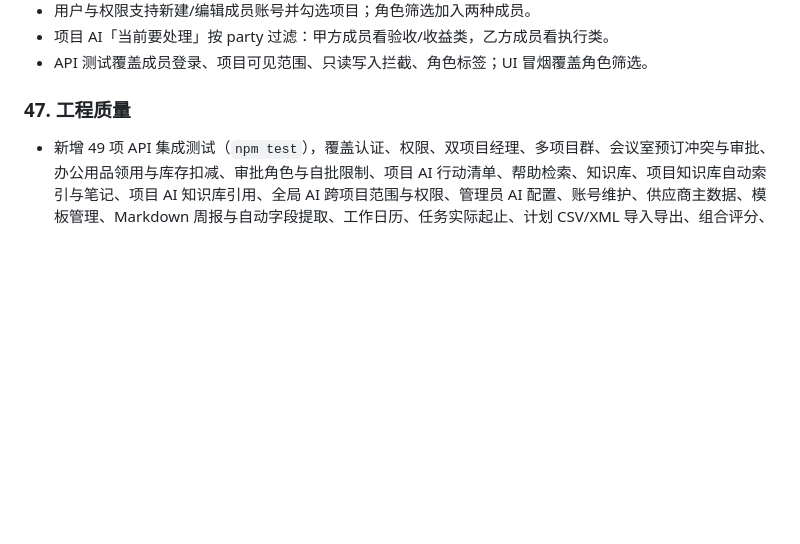
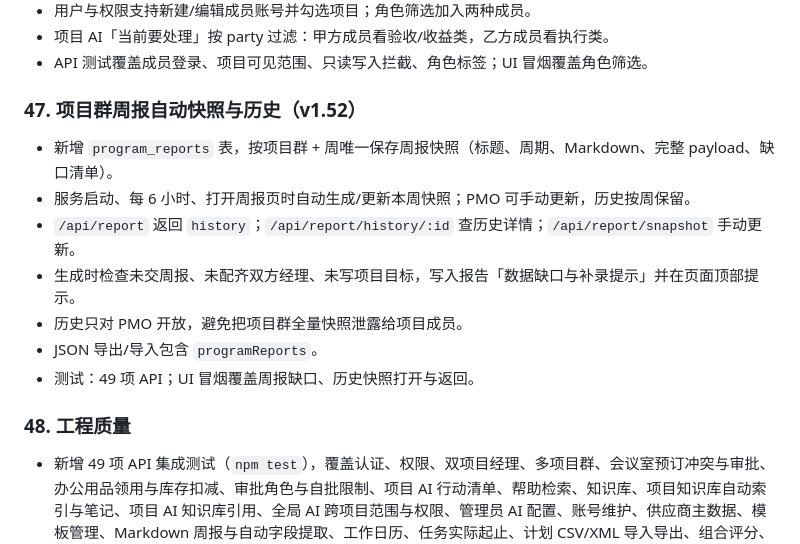
Before and after one commit to dgjin/pmo-program-console, a Markdown page: docs/assessment.md, the part around the change. GitHub-like rendering; blank space fills up the shorter version.

```diff
--- a/docs/assessment.md
+++ b/docs/assessment.md
@@ -387,7 +387,17 @@
 - 项目 AI「当前要处理」按 party 过滤：甲方成员看验收/收益类，乙方成员看执行类。
 - API 测试覆盖成员登录、项目可见范围、只读写入拦截、角色标签；UI 冒烟覆盖角色筛选。
 
-### 47. 工程质量
+### 47. 项目群周报自动快照与历史（v1.52）
+
+- 新增 `program_reports` 表，按项目群 + 周唯一保存周报快照（标题、周期、Markdown、完整 payload、缺口清单）。
+- 服务启动、每 6 小时、打开周报页时自动生成/更新本周快照；PMO 可手动更新，历史按周保留。
+- `/api/report` 返回 `history`；`/api/report/history/:id` 查历史详情；`/api/report/snapshot` 手动更新。
+- 生成时检查未交周报、未配齐双方经理、未写项目目标，写入报告「数据缺口与补录提示」并在页面顶部提示。
+- 历史只对 PMO 开放，避免把项目群全量快照泄露给项目成员。
+- JSON 导出/导入包含 `programReports`。
+- 测试：49 项 API；UI 冒烟覆盖周报缺口、历史快照打开与返回。
+
+### 48. 工程质量
 
 - 新增 49 项 API 集成测试（`npm test`），覆盖认证、权限、双项目经理、多项目群、会议室预订冲突与审批、办公用品领用与库存扣减、审批角色与自批限制、项目 AI 行动清单、帮助检索、知识库、项目知识库自动索引与笔记、项目 AI 知识库引用、全局 AI 跨项目范围与权限、管理员 AI 配置、账号维护、供应商主数据、模板管理、Markdown 周报与自动字段提取、工作日历、任务实际起止、计划 CSV/XML 导入导出、组合评分、指标快照、资源产能、项目整体计划、计划进度同源、周报带入、EVM 基线、收益与行动项、甲方验收、变更基线、关口清单、填报审核、版本与评论、项目工作台、PMP 章程/变更/经验教训、过程矩阵、关口、跨项目依赖、SLA 与截止时间、报表、备份恢复、清空演示数据、账号停用、改密、安全头、路径穿越。
 - 数据库加 `PRAGMA user_version`，为后续增量迁移留位置；`PMO_DB` 可指向临时库，测试不污染演示数据。
```
Also changed, not shown: README.md (+1 -1 lines), docs/implementation-plan.md (+2 -0 lines), docs/preview-report-history.jpg (added), 7 other files.
